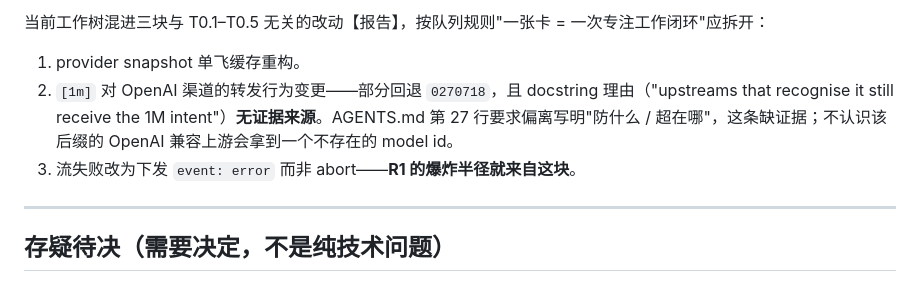
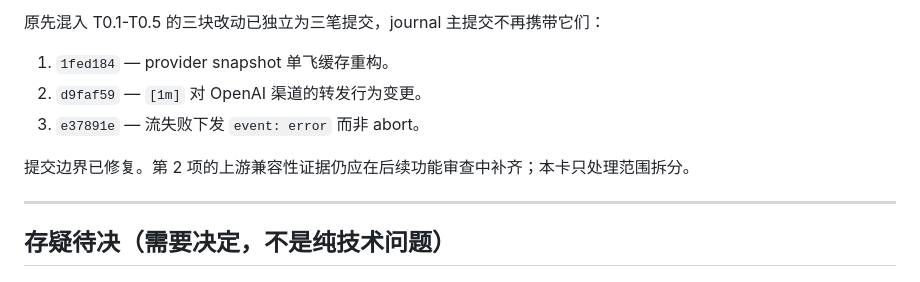
Before and after one commit to Aley3567/claude-hub, a Markdown page: docs/review-findings-2026-08-17.md, the part around one of its changes. Rendered like a GitHub page.

Commit message:
docs: mark R9 commit split complete

```diff
--- a/docs/review-findings-2026-08-17.md
+++ b/docs/review-findings-2026-08-17.md
@@ -282,9 +282,11 @@ OK  'session expired, please retry'                        → 原样
 
-当前工作树混进三块与 T0.1–T0.5 无关的改动【报告】，按队列规则"一张卡 = 一次专注工作闭环"应拆开：
+原先混入 T0.1-T0.5 的三块改动已独立为三笔提交，journal 主提交不再携带它们：
 
-1. provider snapshot 单飞缓存重构。
-2. `[1m]` 对 OpenAI 渠道的转发行为变更——部分回退 `0270718`，且 docstring 理由（"upstreams that recognise it still receive the 1M intent"）**无证据来源**。AGENTS.md 第 27 行要求偏离写明"防什么 / 超在哪"，这条缺证据；不认识该后缀的 OpenAI 兼容上游会拿到一个不存在的 model id。
-3. 流失败改为下发 `event: error` 而非 abort——**R1 的爆炸半径就来自这块**。
+1. `1fed184` — provider snapshot 单飞缓存重构。
+2. `d9faf59` — `[1m]` 对 OpenAI 渠道的转发行为变更。
+3. `e37891e` — 流失败下发 `event: error` 而非 abort。
+
+提交边界已修复。第 2 项的上游兼容性证据仍应在后续功能审查中补齐；本卡只处理范围拆分。
 
 ---
 
```
Also changed, not shown: other parts of docs/review-findings-2026-08-17.md (+1 -1 lines).
